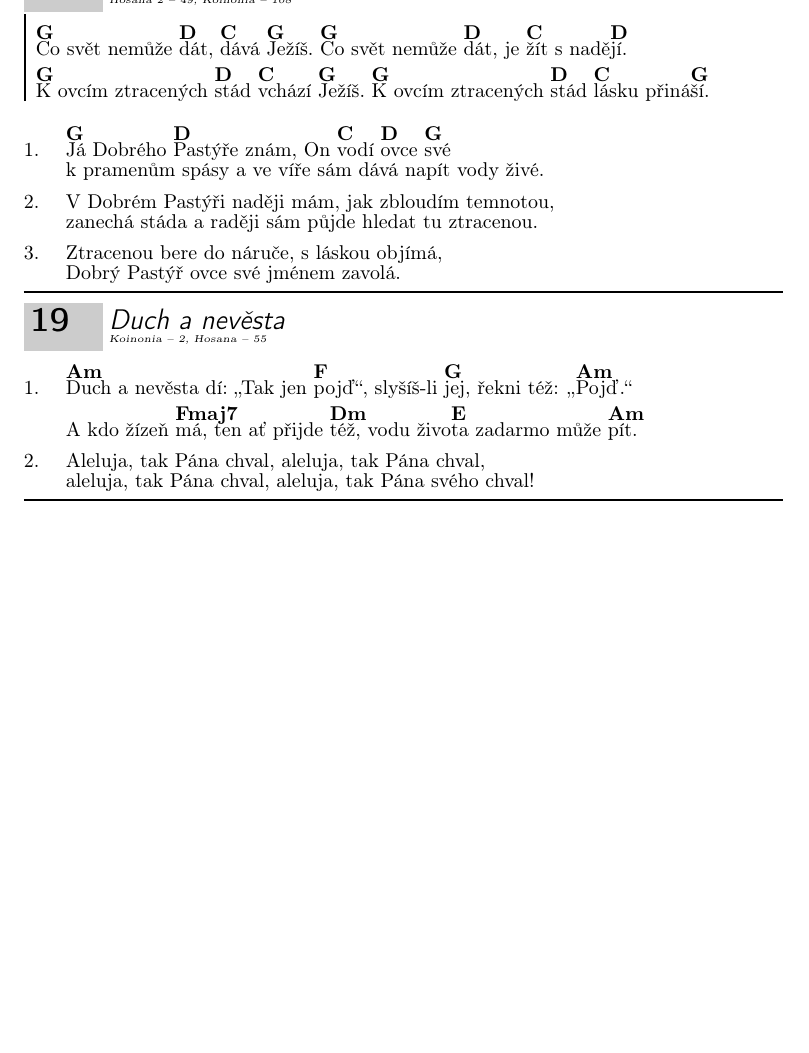
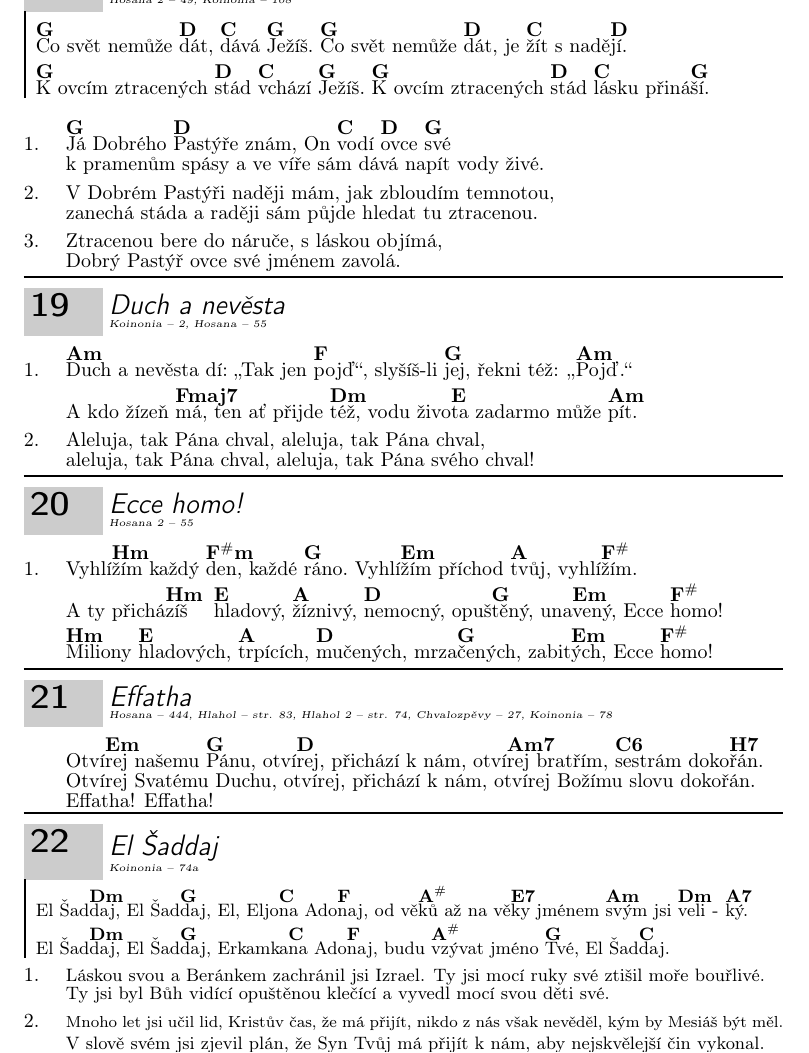
Before and after one commit to fialot/ChristSongBook, a LaTeX document (zpevnik_krest.tex, which reads songs_christ/Ecce_homo.tex, songs_christ/Effatha.tex, songs_christ/El_saddaj.tex): part of page 6 of 10, cut so that both start at the same text, the shorter picture padded with empty space. Compiled offline with pdfLaTeX.

Commit message:
+3 songs

```diff
--- a/songs_christ/Ecce_homo.tex
+++ b/songs_christ/Ecce_homo.tex
@@ -1,2 +1,11 @@
 
+\beginsong{Ecce homo!}[by={Jiří Černý}, sr={Hosana 2 - 55}]
 
+\beginverse
+
+Vyhlí\[Hm]žím každý \[F#m]den, každé \[G]ráno. Vyhlí\[Em]žím příchod \[A]tvůj, vyhlí\[F#]žím.
+A ty přichá\[Hm]zíš \[E]hladový, \[A]žíznivý, \[D]nemocný, opuš\[G]těný, una\[Em]vený, Ecce \[F#]homo!
+\[Hm]Miliony \[E]hladových, \[A]trpících, \[D]mučených, mrza\[G]čených, zabit\[Em]ých, Ecce \[F#]homo!
+
+\endverse
+\endsong
--- a/songs_christ/Effatha.tex
+++ b/songs_christ/Effatha.tex
@@ -2 +1,12 @@
 
+\beginsong{Effatha}[by={Jiří Černý}, sr={Hosana - 444, Hlahol - str. 83, Hlahol 2 - str. 74, Chvalozpěvy - 27, Koinonia - 78}]
+
+\beginverse*
+
+Otví\[Em]rej našemu \[G]Pánu, otví\[D]rej, přichází k nám, otví\[Am7]rej bratřím, \[C6]sestrám doko\[H7]řán.
+\chordsoff
+Otví\[Em]rej Svatému \[G]Duchu, otví\[D]rej, přichází k nám, otví\[Am7]rej Božímu \[C6]slovu doko\[H7]řán.
+Effa\[Em]tha! \[G] \[D] Effa\[Am7]tha! \[C6] \[H7]
+
+\endverse
+\endsong
--- a/songs_christ/El_saddaj.tex
+++ b/songs_christ/El_saddaj.tex
@@ -2 +1,4 @@
 
+\beginsong{El Šaddaj}[by={Amy Grant}, sr={Koinonia - 74a}]
+\small
+\beginchorus
@@ -5,7 +5,17 @@
 
-\s Láskou svou a beránkem, zachránil jsi Izrael, Ty jsi mocí ruky své, ztišil moře bouřlivé.\\*
-   Ty jsi Bůh vidící opuštěnou klečící, a vyvedl jsi mocí svou děti své.
+El Šad\[Dm]daj, El Šad\[G]daj, El, Eljo\[C]na Ado\[F]naj, od vě\[A#]ků až na vě\[E7]ky jménem \[Am]svým jsi \[Dm]veli\[A7]ký.
+El Šad\[Dm]daj, El Šad\[G]daj, Erkamka\[C]na Ado\[F]naj, budu \[A#]vzývat jméno \[G]Tvé, El Šad\[C]daj.
 
-\s Mnoho let jsi učil lid, Kristův čas, že má přijít, nikdo z nás však nevěděl, kým by Mesiáš být měl.\\*
-   V slově svém jsi zjevil plán, že Syn tvůj má přijít k nám, aby nejskvělejší čin vykonal.
-}
+\endchorus\chordsoff\beginverse
+
+Láskou \[Dm]svou a Berán\[G]kem zachrá\[C]nil jsi Izra\[F]el. Ty jsi \[A#]mocí ruky \[E7]své ztišil \[Am]moře \[G]bouř\[(Dm)]li\[A7]vé.
+Ty jsi \[Dm]byl Bůh vidí\[G]cí opuš\[C]těnou klečí\[F]cí a vy\[A#]vedl mocí \[G]svou děti \[C]své.
+
+\endverse\beginverse
+\footnotesize
+Mnoho \[Dm]let jsi učil \[G]lid, Kristův \[C]čas, že má při\[F]jít, nikdo \[A#]z nás však nevě\[E7]děl, kým by \[Am]Mesi\[G]áš \[(Dm)]být \[A7]měl.
+\small
+V slově \[Dm]svém jsi zjevil \[G]plán, že Syn \[C]Tvůj má přijít \[F]k nám, aby \[A#]nejskvělejší \[G]čin vyko\[C]nal.
+
+\endverse
+\endsong
--- a/zpevnik_krest.tex
+++ b/zpevnik_krest.tex
@@ -48,8 +48,9 @@
 \input{songs_christ/Dobrorec_duse_ma_Hospodinu}
 \input{songs_christ/Dobry_pastyr}
 \input{songs_christ/Duch_a_nevesta}
-
-
+\input{songs_christ/Ecce_homo}
+\input{songs_christ/Effatha}
+\input{songs_christ/El_saddaj}
 
 \end{songs}
 
```
Also changed, not shown: zpevnik_krest.pdf, songs_christ/Ecce_homo.tex (5 more changed lines), songs_christ/Effatha.tex (5 more changed lines), songs_christ/El_saddaj.tex (3 more changed lines).
